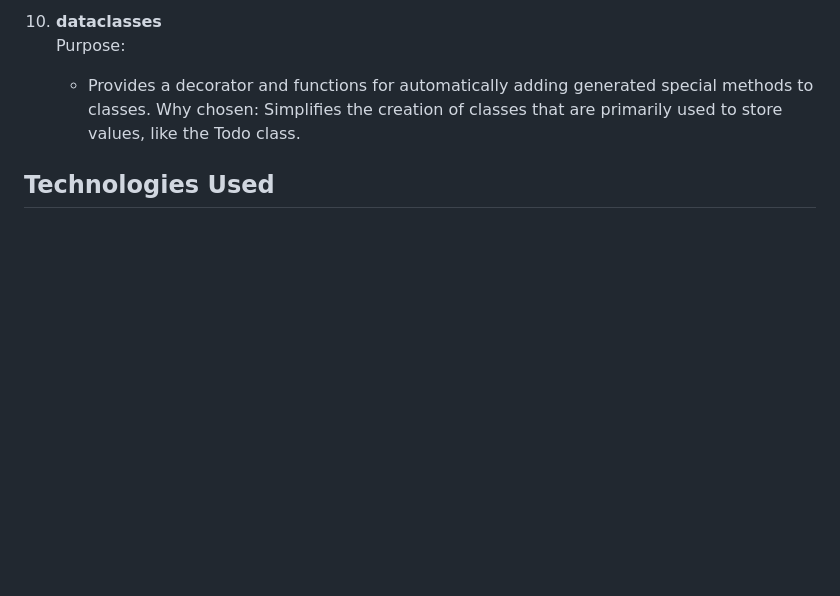
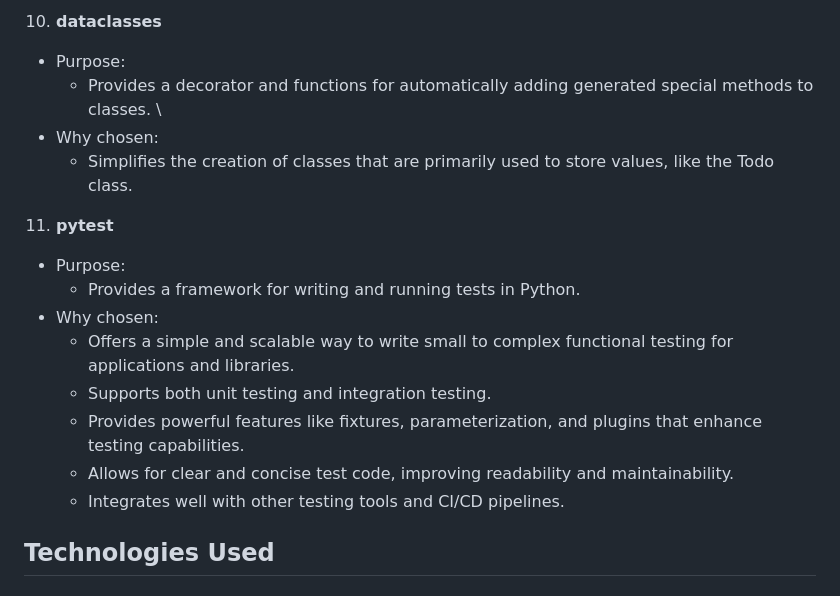
Before and after one commit to Lorenz-127/PP3-task-tracker-cli, a Markdown page: docs/README.md, the part around the change printed below. Drawn GitHub-style; blank space fills up the shorter version.

Commit message:
docs(readme): Add pytest to libraries section
- Add new layout to list for better UX

```diff
--- a/docs/README.md
+++ b/docs/README.md
@@ -335,8 +344,19 @@ Here's a list of the libraries used in my project:
 
-10. **dataclasses** \
-    Purpose:
-    - Provides a decorator and functions for automatically adding generated special methods to classes.
-    Why chosen: Simplifies the creation of classes that are primarily used to store values, like the Todo class.
+10. **dataclasses**
+- Purpose:
+    - Provides a decorator and functions for automatically adding generated special methods to classes. \
+- Why chosen:
+    - Simplifies the creation of classes that are primarily used to store values, like the Todo class.
+
+11. **pytest**
+- Purpose:
+    - Provides a framework for writing and running tests in Python.
+- Why chosen:
+    - Offers a simple and scalable way to write small to complex functional testing for applications and libraries.
+    - Supports both unit testing and integration testing.
+    - Provides powerful features like fixtures, parameterization, and plugins that enhance testing capabilities.
+    - Allows for clear and concise test code, improving readability and maintainability.
+    - Integrates well with other testing tools and CI/CD pipelines.
 
 
 ## Technologies Used
```
Also changed, not shown: other parts of docs/README.md (+45 -36 lines).
